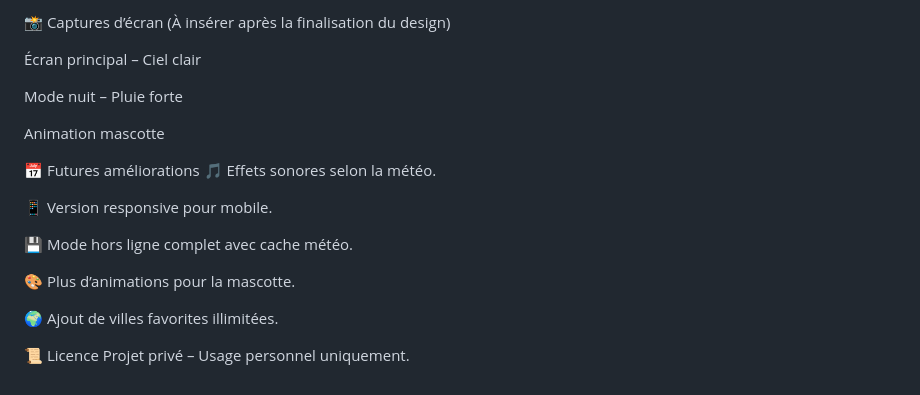
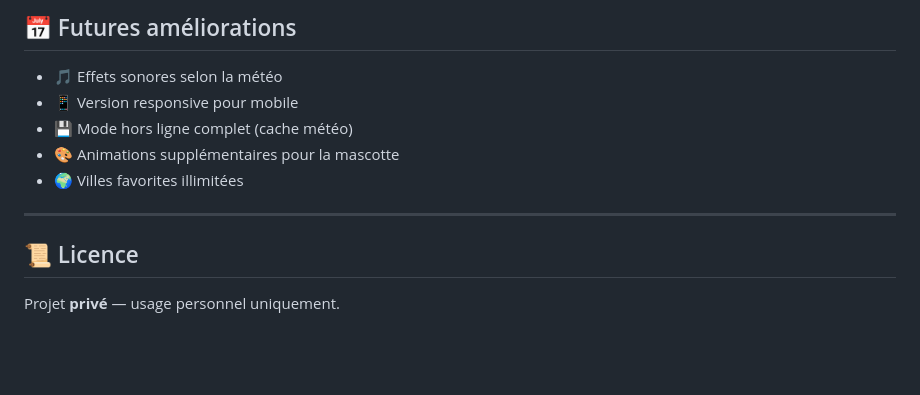
Before and after one commit to jonahpark69/widget-meteo, a Markdown page: README.md, the part around the change printed below. Drawn GitHub-style; blank space fills up the shorter version.

```diff
--- a/README.md
+++ b/README.md
@@ -188,23 +156,14 @@ Busan 🇰🇷
 
-📸 Captures d’écran
-(À insérer après la finalisation du design)
+## 📅 Futures améliorations
 
-Écran principal – Ciel clair
+* 🎵 Effets sonores selon la météo
+* 📱 Version responsive pour mobile
+* 💾 Mode hors ligne complet (cache météo)
+* 🎨 Animations supplémentaires pour la mascotte
+* 🌍 Villes favorites illimitées
 
-Mode nuit – Pluie forte
+---
 
-Animation mascotte
+## 📜 Licence
 
-📅 Futures améliorations
-🎵 Effets sonores selon la météo.
-
-📱 Version responsive pour mobile.
-
-💾 Mode hors ligne complet avec cache météo.
-
-🎨 Plus d’animations pour la mascotte.
-
-🌍 Ajout de villes favorites illimitées.
-
-📜 Licence
-Projet privé – Usage personnel uniquement.
+Projet **privé** — usage personnel uniquement.
```
Also changed, not shown: other parts of README.md (+106 -138 lines).
